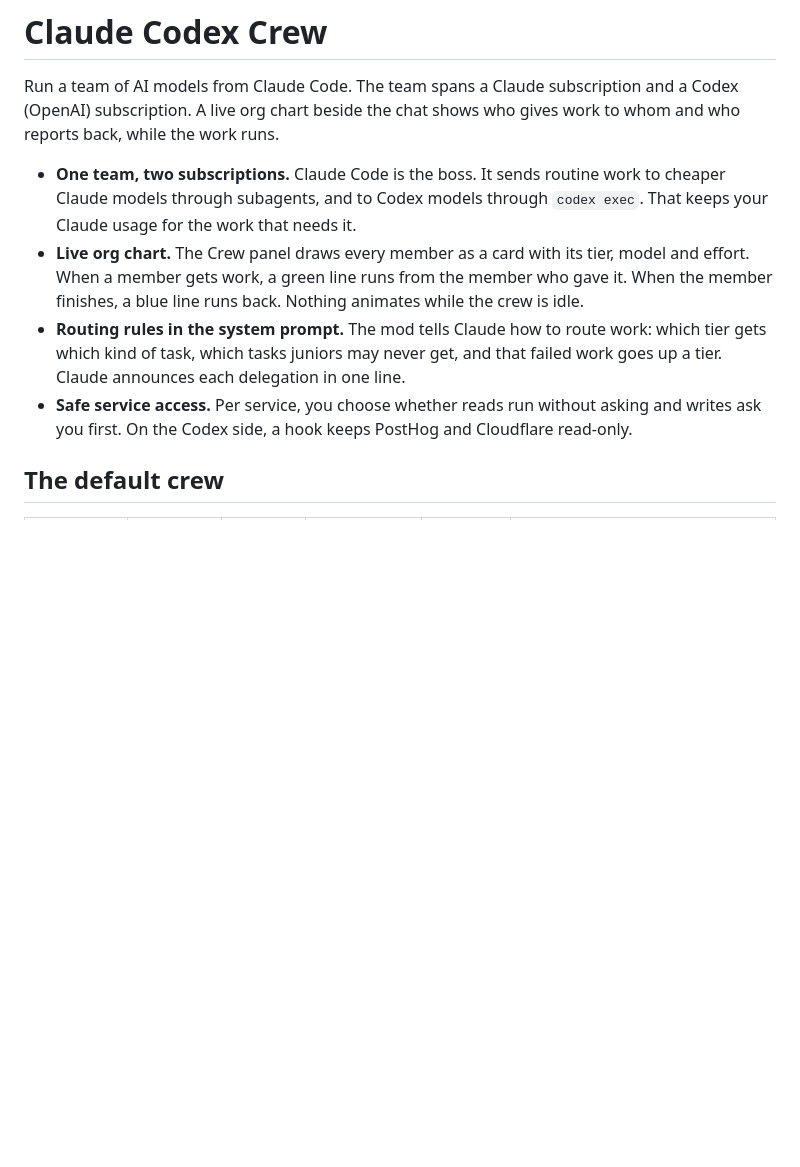
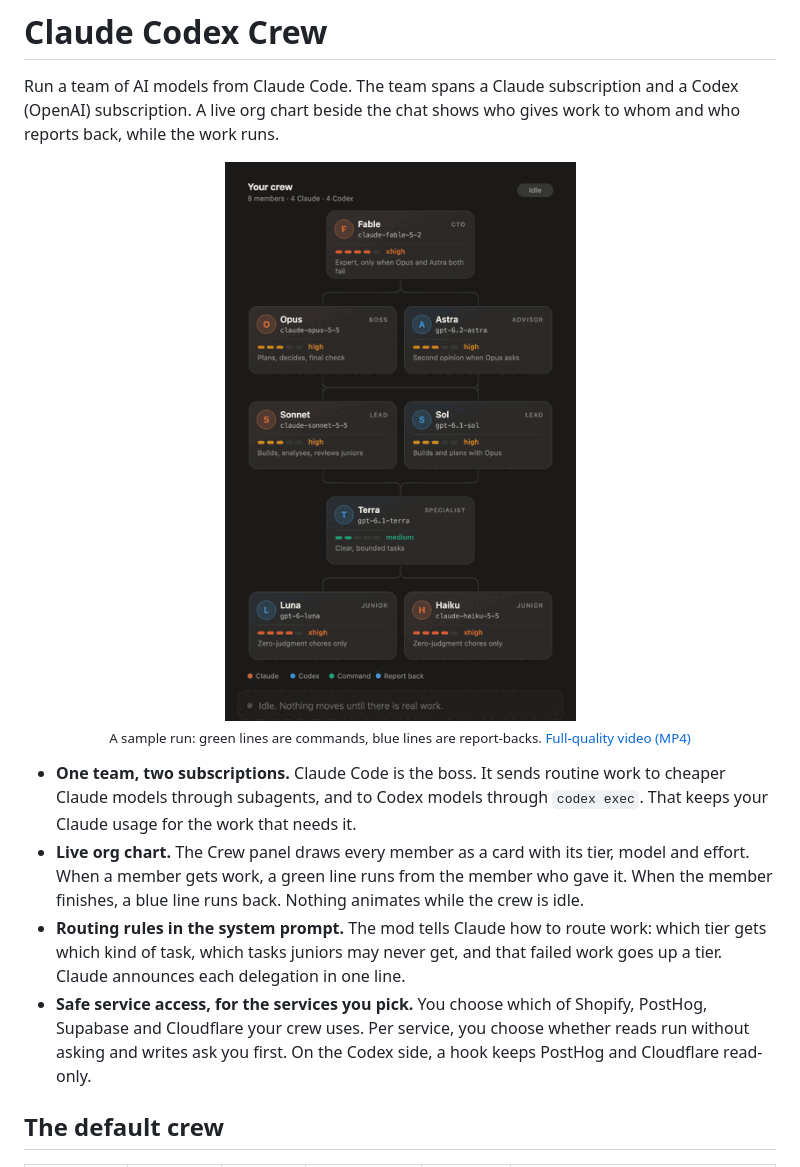
Before and after one commit to sardapv/claude-codex-crew, a Markdown page: README.md, the part around one of its changes. GitHub-like rendering; pictures changed too: docs/crew-demo.gif (added); blank space fills up the shorter version.

```diff
--- a/README.md
+++ b/README.md
@@ -2,10 +2,16 @@
 
 Run a team of AI models from Claude Code. The team spans a Claude subscription and a Codex (OpenAI) subscription. A live org chart beside the chat shows who gives work to whom and who reports back, while the work runs.
 
+<p align="center">
+  <img src="docs/crew-demo.gif" alt="The Crew panel: Opus hands work down to Sol, Terra and Luna along green command lines, and each reports back up along a blue line" width="400">
+  <br>
+  <sub>A sample run: green lines are commands, blue lines are report-backs. <a href="docs/crew-demo.mp4">Full-quality video (MP4)</a></sub>
+</p>
+
 - **One team, two subscriptions.** Claude Code is the boss. It sends routine work to cheaper Claude models through subagents, and to Codex models through `codex exec`. That keeps your Claude usage for the work that needs it.
 - **Live org chart.** The Crew panel draws every member as a card with its tier, model and effort. When a member gets work, a green line runs from the member who gave it. When the member finishes, a blue line runs back. Nothing animates while the crew is idle.
 - **Routing rules in the system prompt.** The mod tells Claude how to route work: which tier gets which kind of task, which tasks juniors may never get, and that failed work goes up a tier. Claude announces each delegation in one line.
-- **Safe service access.** Per service, you choose whether reads run without asking and writes ask you first. On the Codex side, a hook keeps PostHog and Cloudflare read-only.
+- **Safe service access, for the services you pick.** You choose which of Shopify, PostHog, Supabase and Cloudflare your crew uses. Per service, you choose whether reads run without asking and writes ask you first. On the Codex side, a hook keeps PostHog and Cloudflare read-only.
 
 ## The default crew
 
```
Also changed, not shown: other parts of README.md (+55 -26 lines), 6 other files.
